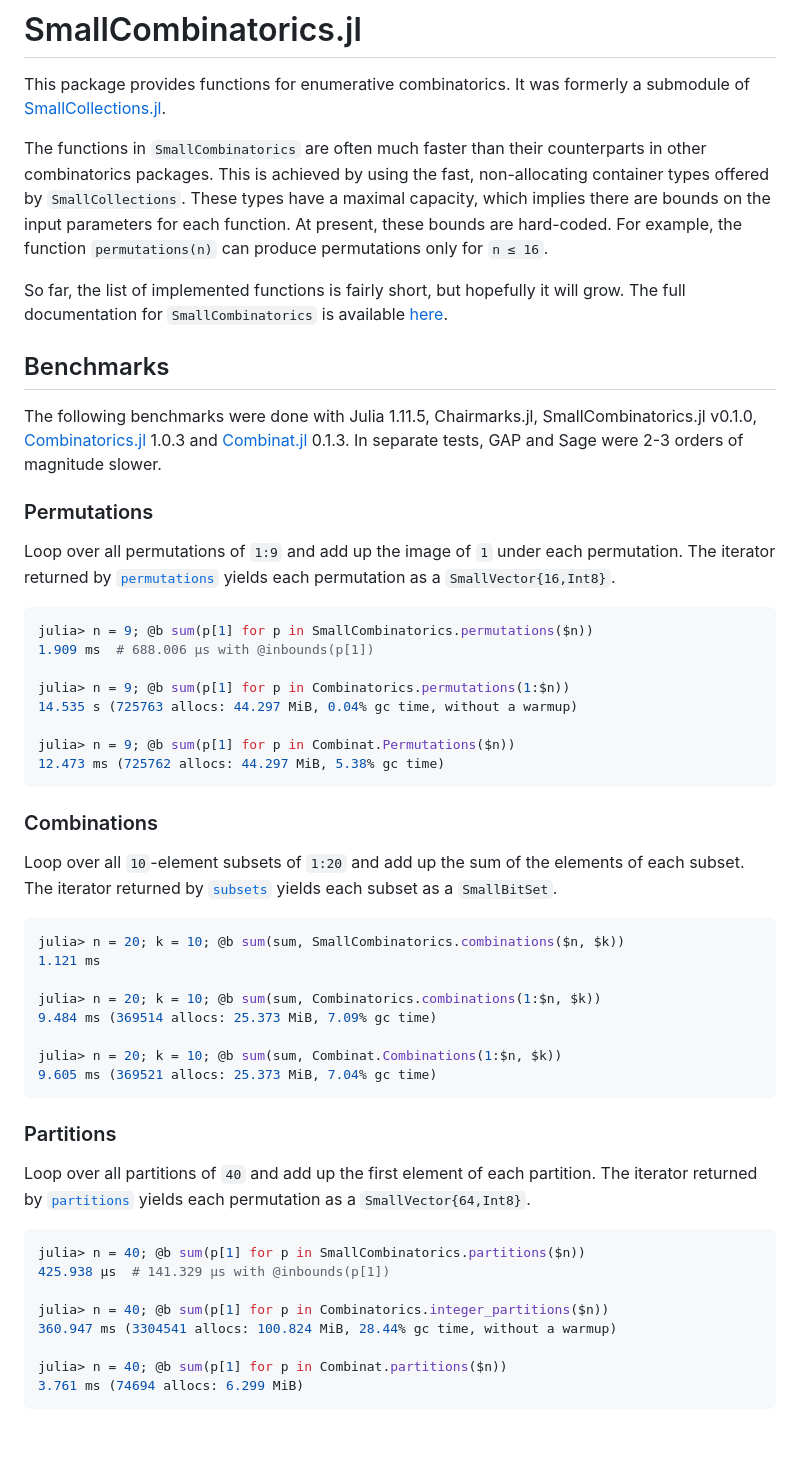
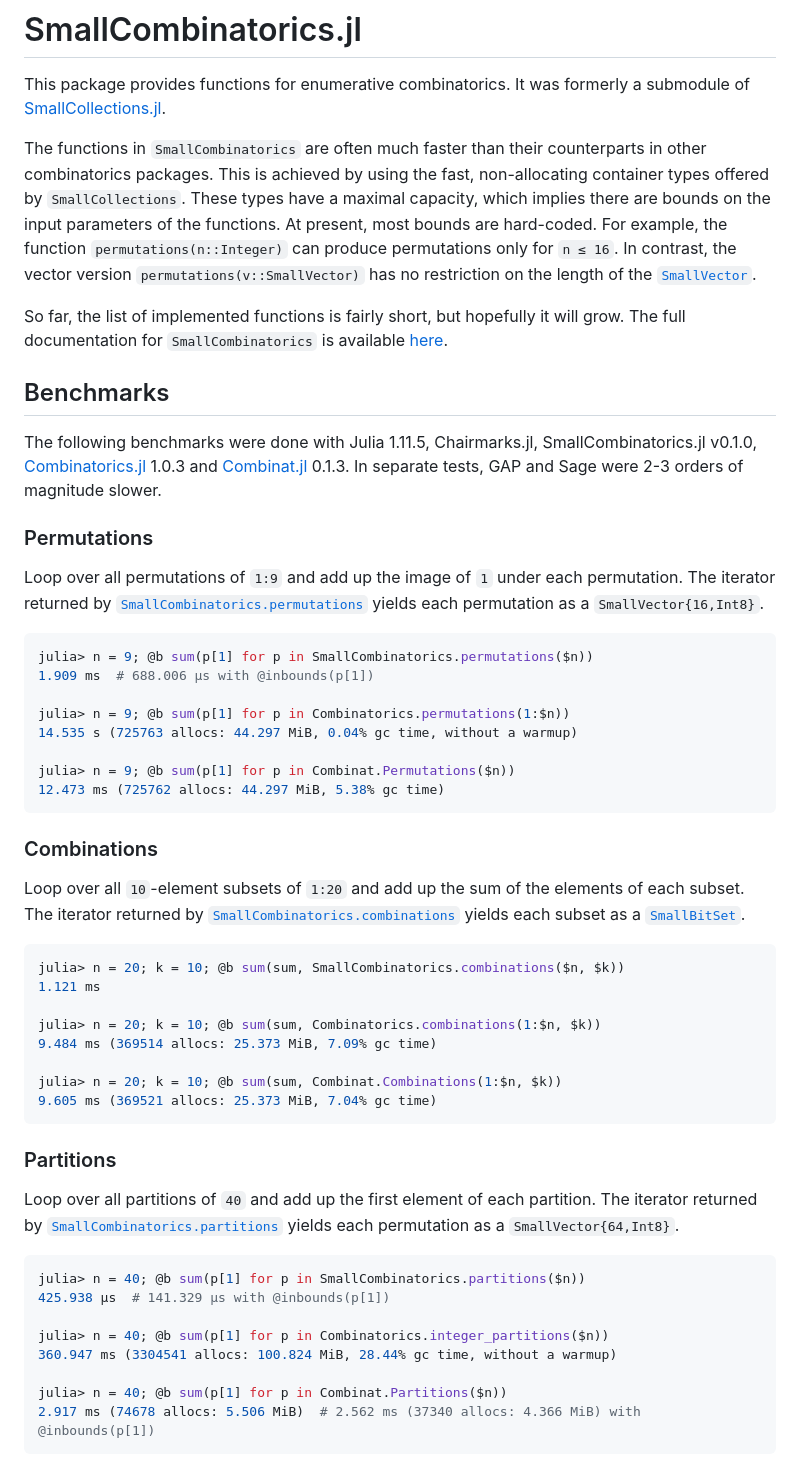
Before and after one commit to matthias314/SmallCombinatorics.jl, a Markdown page: README.md, the part around the change. Rendered like a GitHub page; blank space fills up the shorter version.

````diff
--- a/README.md
+++ b/README.md
@@ -6,9 +6,11 @@ This package provides functions for enumerative combinatorics. It was formerly a
 The functions in `SmallCombinatorics` are often much faster than their counterparts
 in other combinatorics packages. This is achieved by using the fast, non-allocating
 container types offered by `SmallCollections`. These types have a maximal capacity,
-which implies there are bounds on the input parameters for each function. At present,
-these bounds are hard-coded. For example, the function `permutations(n)` can produce
-permutations only for `n ≤ 16`.
+which implies there are bounds on the input parameters of the functions. At present,
+most bounds are hard-coded. For example, the function `permutations(n::Integer)` can produce
+permutations only for `n ≤ 16`. In contrast, the vector version `permutations(v::SmallVector)`
+has no restriction on the length of the
+[`SmallVector`](https://matthias314.github.io/SmallCollections.jl/v0.5.0/smallvector/#SmallCollections.SmallVector).
 
 So far, the list of implemented functions is fairly short, but hopefully it will grow.
 The full documentation  for `SmallCombinatorics` is available
@@ -25,7 +27,7 @@ In separate tests, GAP and Sage were 2-3 orders of magnitude slower.
 
 Loop over all permutations of `1:9` and add up the image of `1` under each permutation.
 The iterator returned by
-[`permutations`](https://matthias314.github.io/SmallCombinatorics.jl/stable/#SmallCombinatorics.permutations)
+[`SmallCombinatorics.permutations`](https://matthias314.github.io/SmallCombinatorics.jl/stable/#SmallCombinatorics.permutations)
  yields each permutation as a `SmallVector{16,Int8}`.
 ```julia
 julia> n = 9; @b sum(p[1] for p in SmallCombinatorics.permutations($n))
@@ -42,8 +44,8 @@ julia> n = 9; @b sum(p[1] for p in Combinat.Permutations($n))
 
 Loop over all `10`-element subsets of `1:20` and add up the sum of the elements of each subset.
 The iterator returned by
-[`subsets`](https://matthias314.github.io/SmallCombinatorics.jl/stable/#SmallCombinatorics.subsets-Tuple{Integer,%20Integer})
-yields each subset as a `SmallBitSet`.
+[`SmallCombinatorics.combinations`](https://matthias314.github.io/SmallCombinatorics.jl/stable/#SmallCombinatorics.combinations-Tuple{Integer,%20Integer})
+yields each subset as a [`SmallBitSet`](https://matthias314.github.io/SmallCollections.jl/stable/smallbitset/#SmallCollections.SmallBitSet).
 ```julia
 julia> n = 20; k = 10; @b sum(sum, SmallCombinatorics.combinations($n, $k))
 1.121 ms
@@ -59,7 +61,7 @@ julia> n = 20; k = 10; @b sum(sum, Combinat.Combinations(1:$n, $k))
 
 Loop over all partitions of `40` and add up the first element of each partition.
 The iterator returned by
-[`partitions`](https://matthias314.github.io/SmallCombinatorics.jl/stable/#SmallCombinatorics.partitions)
+[`SmallCombinatorics.partitions`](https://matthias314.github.io/SmallCombinatorics.jl/stable/#SmallCombinatorics.partitions)
  yields each permutation as a `SmallVector{64,Int8}`.
 ```julia
 julia> n = 40; @b sum(p[1] for p in SmallCombinatorics.partitions($n))
@@ -68,6 +70,6 @@ julia> n = 40; @b sum(p[1] for p in SmallCombinatorics.partitions($n))
 julia> n = 40; @b sum(p[1] for p in Combinatorics.integer_partitions($n))
 360.947 ms (3304541 allocs: 100.824 MiB, 28.44% gc time, without a warmup)
 
-julia> n = 40; @b sum(p[1] for p in Combinat.partitions($n))
-3.761 ms (74694 allocs: 6.299 MiB)
+julia> n = 40; @b sum(p[1] for p in Combinat.Partitions($n))
+2.917 ms (74678 allocs: 5.506 MiB)  # 2.562 ms (37340 allocs: 4.366 MiB) with @inbounds(p[1])
 ```
````
